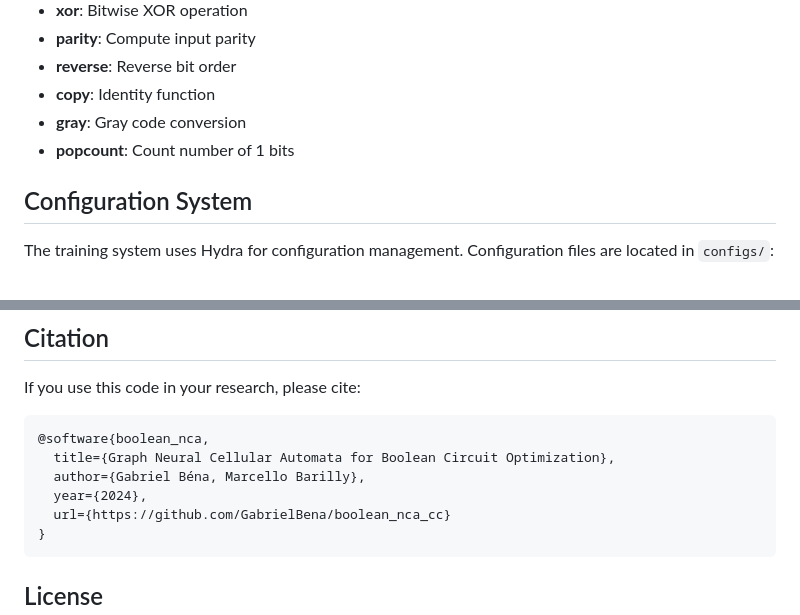
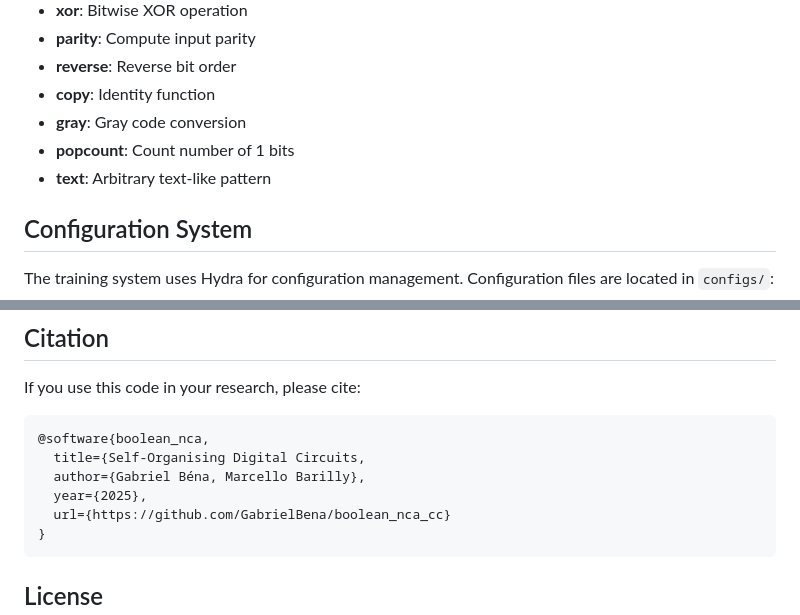
Before and after one commit to GabrielBena/boolean_nca_cc, a Markdown page: README.md, 2 parts joined by grey strips. Drawn GitHub-style.

````diff
--- a/README.md
+++ b/README.md
@@ -149,6 +149,7 @@ The package includes several predefined boolean circuit tasks:
 - **copy**: Identity function
 - **gray**: Gray code conversion
 - **popcount**: Count number of 1 bits
+- **text**: Arbitrary text-like pattern
 
 ## Configuration System
 
@@ -248,9 +249,9 @@ If you use this code in your research, please cite:
 
 ```bibtex
 @software{boolean_nca,
-  title={Graph Neural Cellular Automata for Boolean Circuit Optimization},
+  title={Self-Organising Digital Circuits,
   author={Gabriel Béna, Marcello Barilly},
-  year={2024},
+  year={2025},
   url={https://github.com/GabrielBena/boolean_nca_cc}
 }
 ```
````
